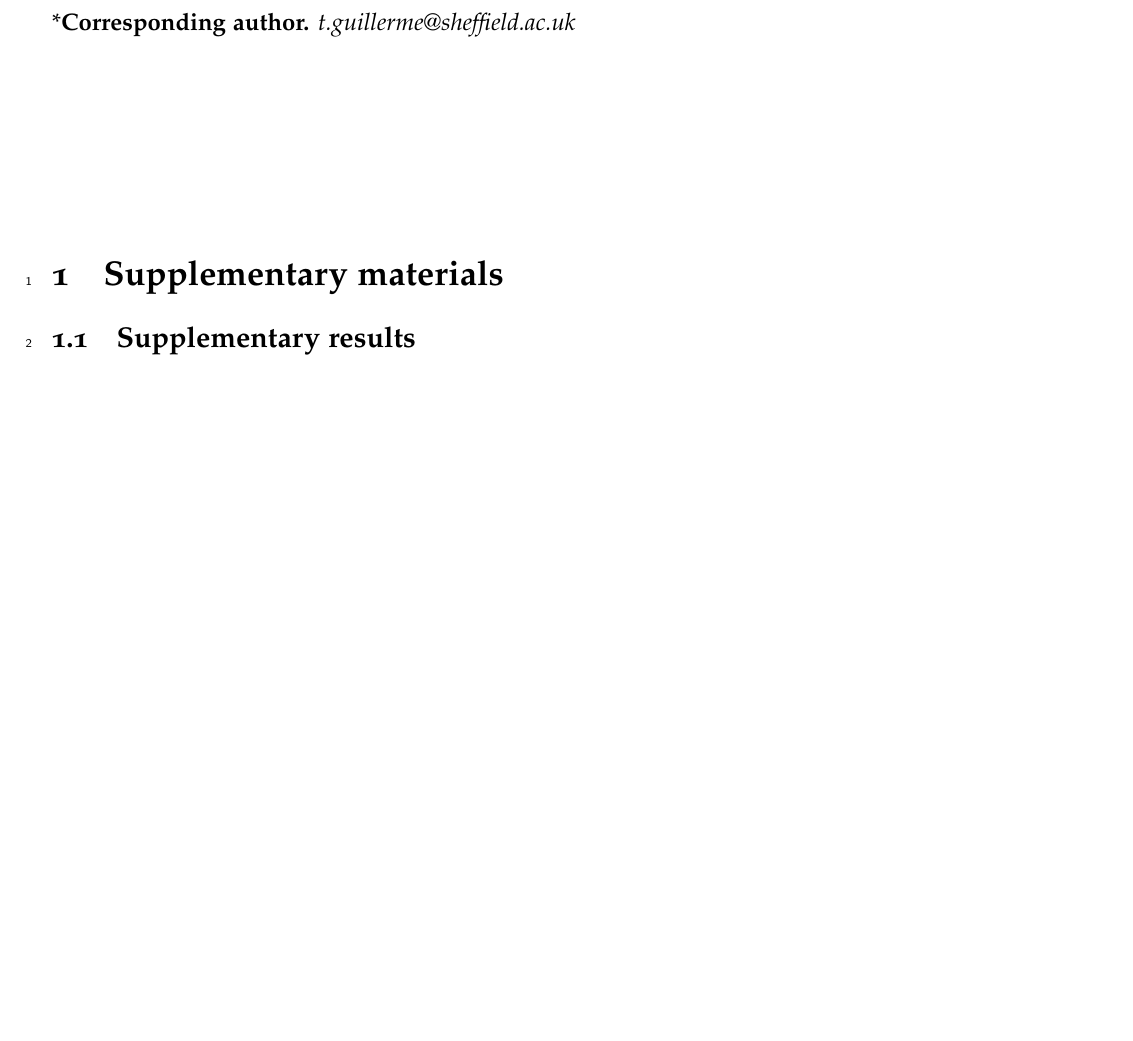
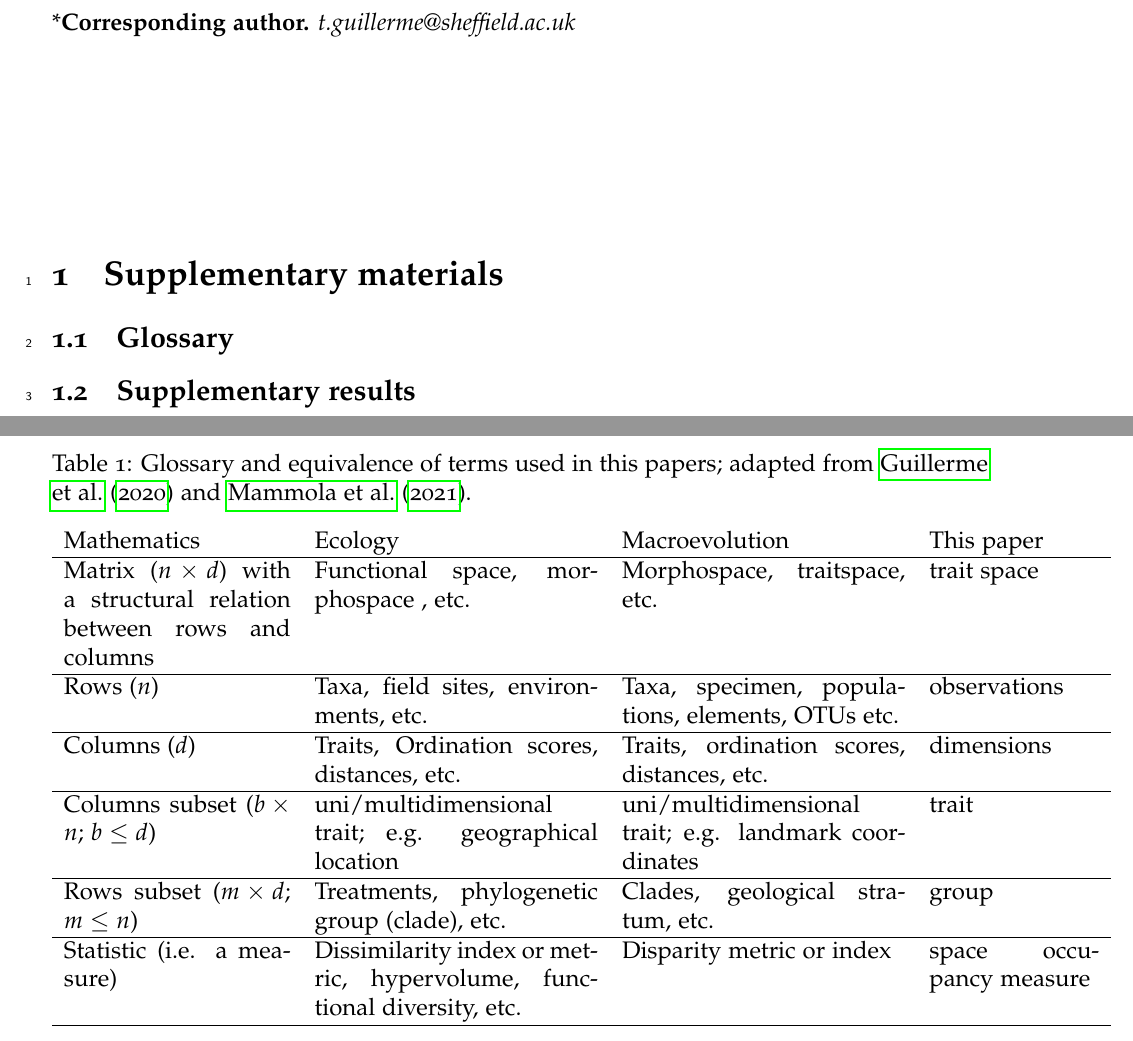
Before and after one commit to TGuillerme/eco_metrics_simulations, a LaTeX document (Manuscript/supplementaries.tex): part of page 1 of 7 before the commit and two parts of pages 1 and 4 of 8 after it, the two joined at a grey line, cut so that both start at the same text, the shorter picture padded with empty space. Compiled offline with pdfLaTeX.

Commit message:
added glossary

```diff
--- a/Manuscript/supplementaries.tex
+++ b/Manuscript/supplementaries.tex
@@ -86,6 +86,32 @@ $^7$Centre for Ecology, Evolution and Environmental Changes/Azorean Biodiversity
 
 
 \section{Supplementary materials}
+
+\subsection{Glossary}
+
+
+\begin{table}[ht]
+\caption{Glossary and equivalence of terms used in this papers; adapted from \cite{guillerme2020shifting} and \cite{mammola2021concepts}.}
+\centering
+\begin{tabular}{p{4cm}p{5cm}p{5cm}p{3cm}}
+Mathematics & Ecology & Macroevolution & This paper \\
+\hline
+Matrix ($n \times d$) with a structural relation between rows and columns & Functional space, morphospace , etc. & Morphospace, traitspace, etc. & trait space \\
+\hline
+Rows ($n$) & Taxa, field sites, environments, etc. & Taxa, specimen, populations, elements, OTUs etc. & observations \\
+\hline
+Columns ($d$) & Traits, Ordination scores, distances, etc. & Traits, ordination scores, distances, etc. & dimensions \\
+\hline
+Columns subset ($b \times n$; $b \leq d$) & uni/multidimensional trait; e.g. geographical location & uni/multidimensional trait; e.g. landmark coordinates & trait \\
+\hline
+Rows subset ($m \times d$; $m \leq n$) & Treatments, phylogenetic group (clade), etc. & Clades, geological stratum, etc. & group \\
+\hline
+Statistic (i.e. a measure)  & Dissimilarity index or metric, hypervolume, functional diversity, etc. & Disparity metric or index & space occupancy measure \\
+\hline
+\end{tabular}
+\end{table}
+
+
 
 \subsection{Supplementary results}
 
```
